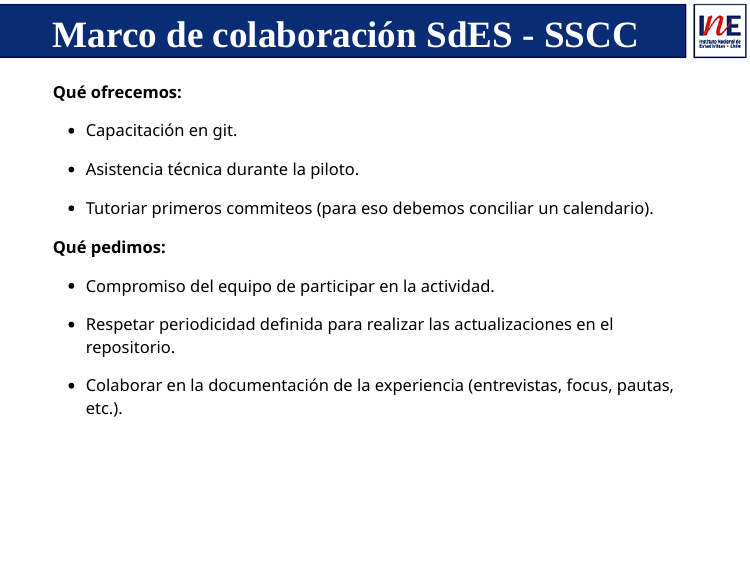
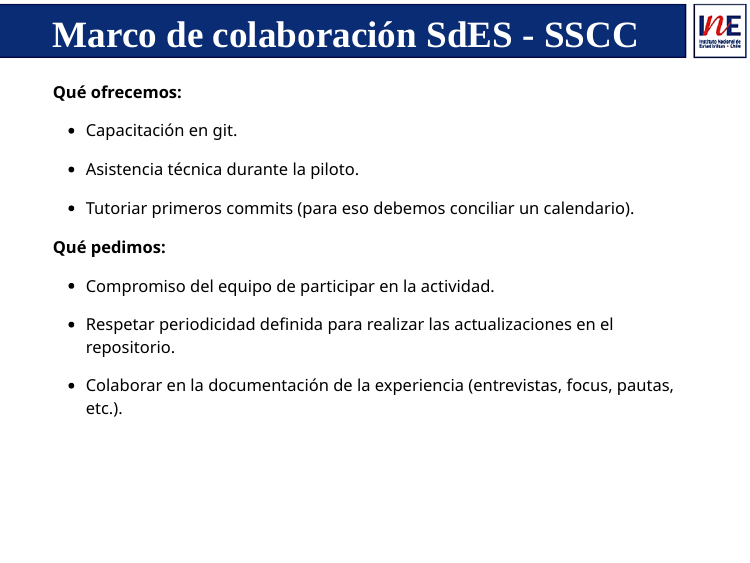
Before and after one commit to inesscc/git_censo, an R Markdown document (intro_git.Rmd): page 5 of 18. Rendered offline with R 4.5, knitr and Pandoc, with nearby package versions; the slides are laid out offline by our stand-in for remark.js, each with all of its steps uncovered, in fonts that may differ from those the slides ask for, and without slide numbers, shadows or browser add-ons.

Commit message:
pequeña correccion

```diff
--- a/intro_git.Rmd
+++ b/intro_git.Rmd
@@ -113,7 +113,7 @@ background-position: 100% 0%
 
 --
 
-- Tutoriar primeros commiteos (para eso debemos conciliar un calendario).
+- Tutoriar primeros commits (para eso debemos conciliar un calendario).
 
 --
 
```
Also changed, not shown: index.html.
